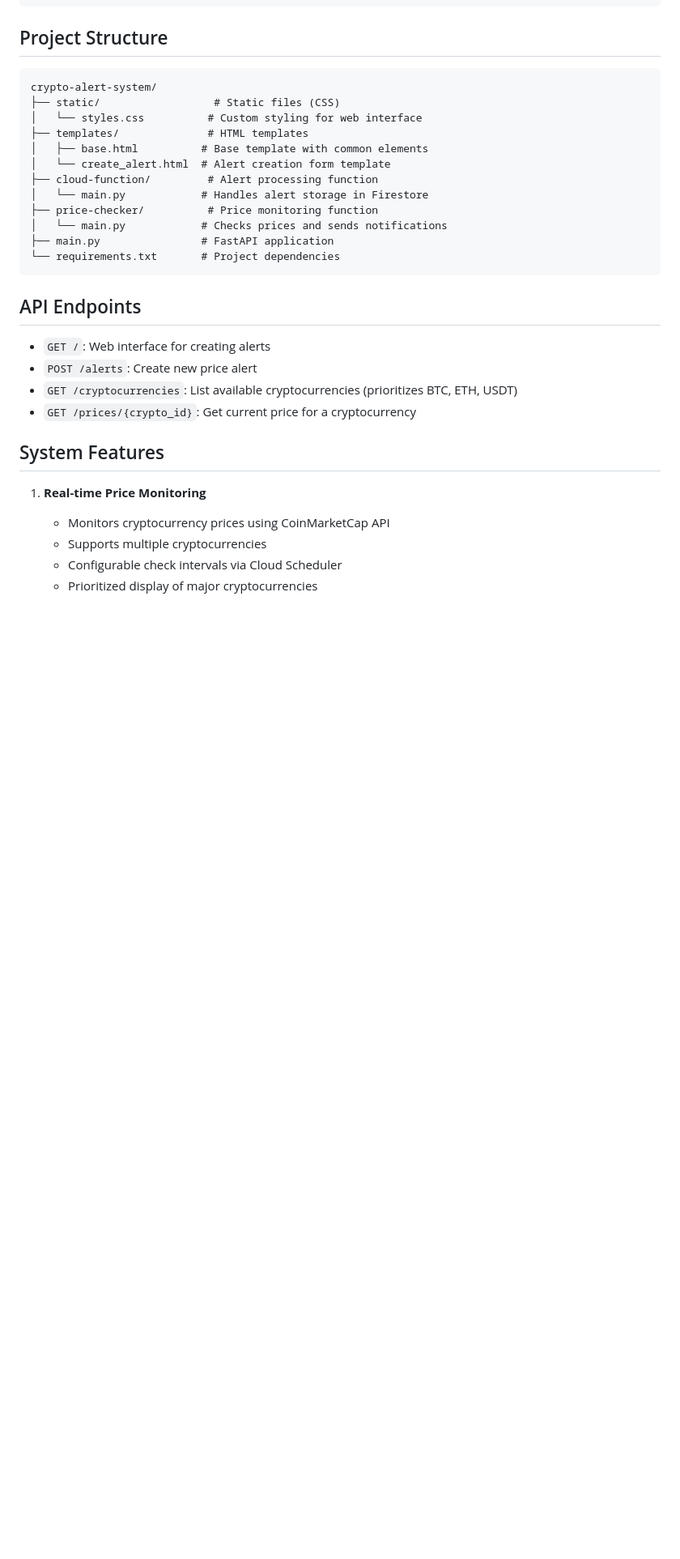
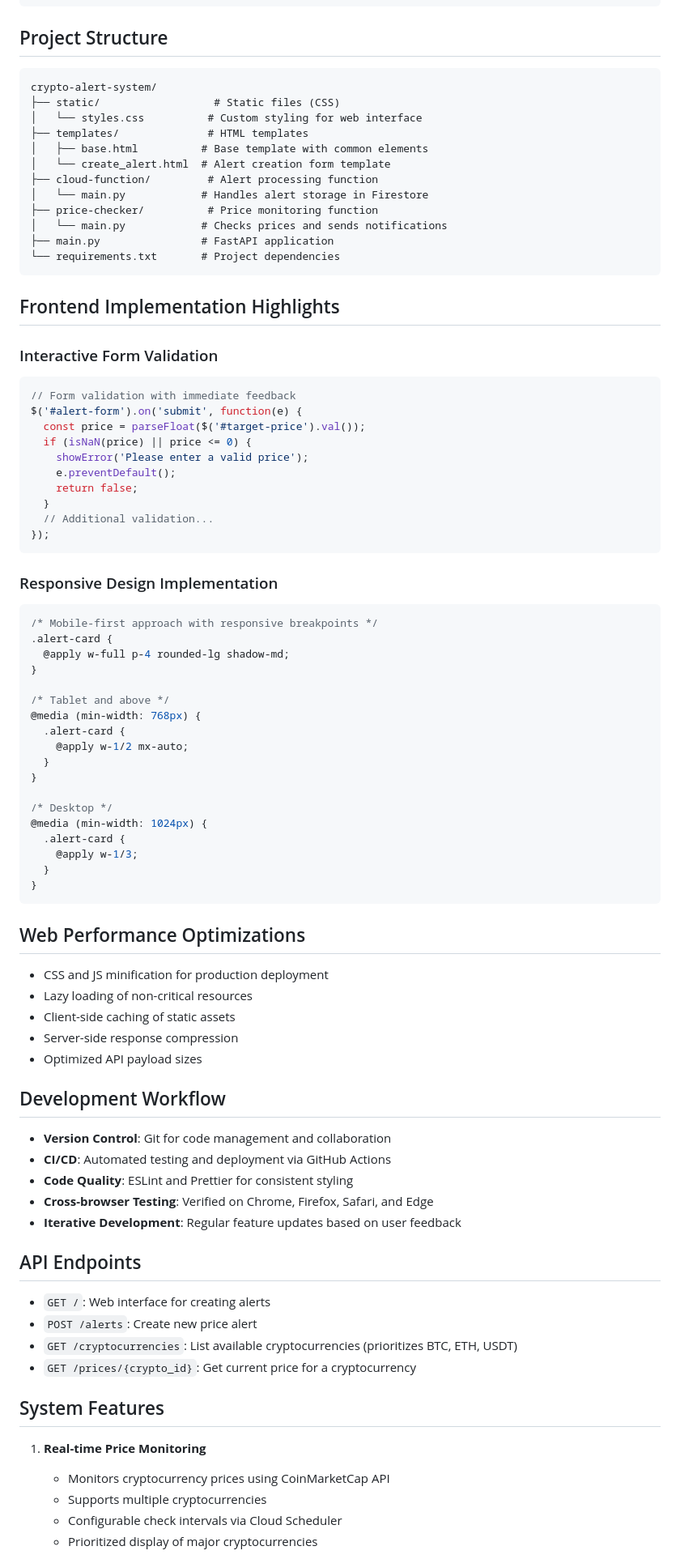
Before and after one commit to pritam360/Cryptocurrency-alert-system-public, a Markdown page: README.md, the part around one of its changes. Shown at 81% size. Rendered like a GitHub page; blank space fills up the shorter version.

````diff
--- a/README.md
+++ b/README.md
@@ -121,6 +136,58 @@ crypto-alert-system/
 └── requirements.txt       # Project dependencies
 ```
 
+## Frontend Implementation Highlights
+
+### Interactive Form Validation
+```javascript
+// Form validation with immediate feedback
+$('#alert-form').on('submit', function(e) {
+  const price = parseFloat($('#target-price').val());
+  if (isNaN(price) || price <= 0) {
+    showError('Please enter a valid price');
+    e.preventDefault();
+    return false;
+  }
+  // Additional validation...
+});
+```
+
+### Responsive Design Implementation
+```css
+/* Mobile-first approach with responsive breakpoints */
+.alert-card {
+  @apply w-full p-4 rounded-lg shadow-md;
+}
+
+/* Tablet and above */
+@media (min-width: 768px) {
+  .alert-card {
+    @apply w-1/2 mx-auto;
+  }
+}
+
+/* Desktop */
+@media (min-width: 1024px) {
+  .alert-card {
+    @apply w-1/3;
+  }
+}
+```
+
+## Web Performance Optimizations
+- CSS and JS minification for production deployment
+- Lazy loading of non-critical resources
+- Client-side caching of static assets
+- Server-side response compression
+- Optimized API payload sizes
+
+## Development Workflow
+- **Version Control**: Git for code management and collaboration
+- **CI/CD**: Automated testing and deployment via GitHub Actions
+- **Code Quality**: ESLint and Prettier for consistent styling
+- **Cross-browser Testing**: Verified on Chrome, Firefox, Safari, and Edge
+- **Iterative Development**: Regular feature updates based on user feedback
+
 ## API Endpoints
 
 - `GET /`: Web interface for creating alerts
````
Also changed, not shown: other parts of README.md (+16 -0 lines).
